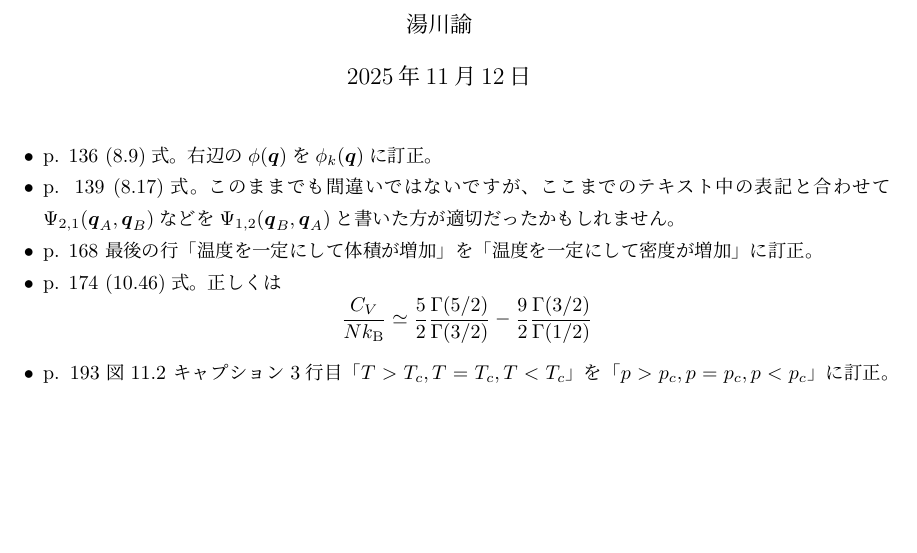
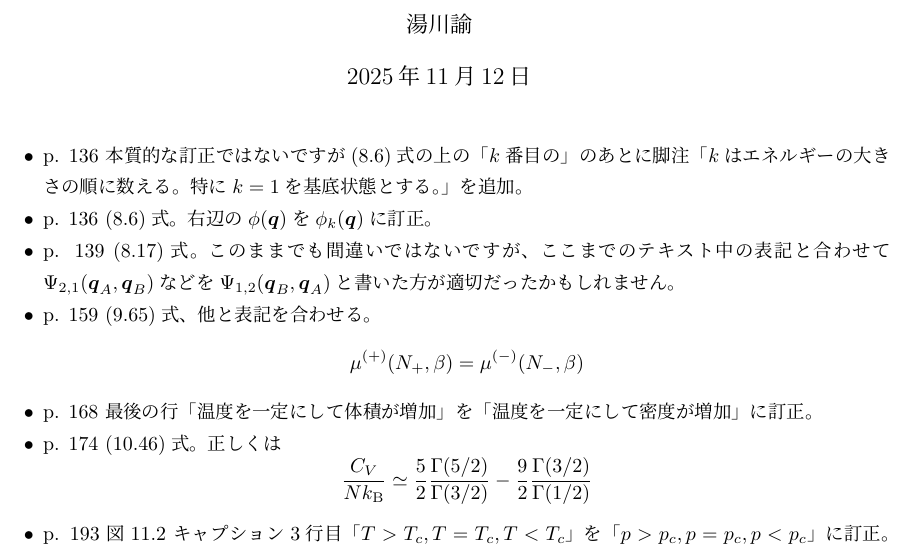
Before and after one commit to stsykw/StatisticalMechanics-support, a LaTeX document (corrections.tex): part of the page, cut so that both start at the same text, the shorter picture padded with empty space. Compiled offline with upLaTeX and dvipdfmx.

Commit message:
update corrections

```diff
--- a/corrections.tex
+++ b/corrections.tex
@@ -10,12 +10,19 @@
 \maketitle
 \begin{itemize}
 \item
-p. 136 (8.9)式。
+p. 136 本質的な訂正ではないですが(8.6)式の上の「$k$番目の」のあとに脚注「$k$はエネルギーの大きさの順に数える。特に$k=1$を基底状態とする。」を追加。
+\item
+p. 136 (8.6)式。
 右辺の$\phi(\boldsymbol{q})$を$\phi_{k}(\boldsymbol{q})$に訂正。
 \item
 p. 139 (8.17)式。このままでも間違いではないですが、
 ここまでのテキスト中の表記と合わせて$\Psi_{2,1}(\boldsymbol{q}_{A}, \boldsymbol{q}_{B})$などを
 $\Psi_{1,2}(\boldsymbol{q}_{B}, \boldsymbol{q}_{A})$と書いた方が適切だったかもしれません。
+\item
+p. 159 (9.65)式、他と表記を合わせる。
+\[
+\mu^{(+)}(N_{+},\beta) = \mu^{(-)}(N_{-},\beta)
+\]
 \item
 p. 168 最後の行「温度を一定にして体積が増加」を「温度を一定にして密度が増加」に訂正。
 \item
```
Also changed, not shown: corrections.pdf.
